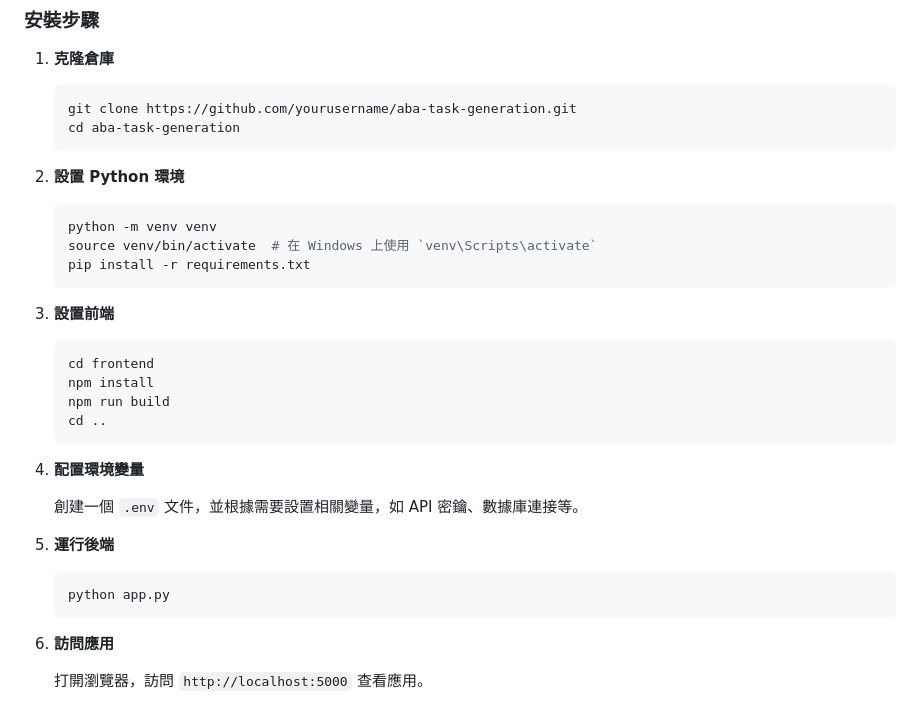
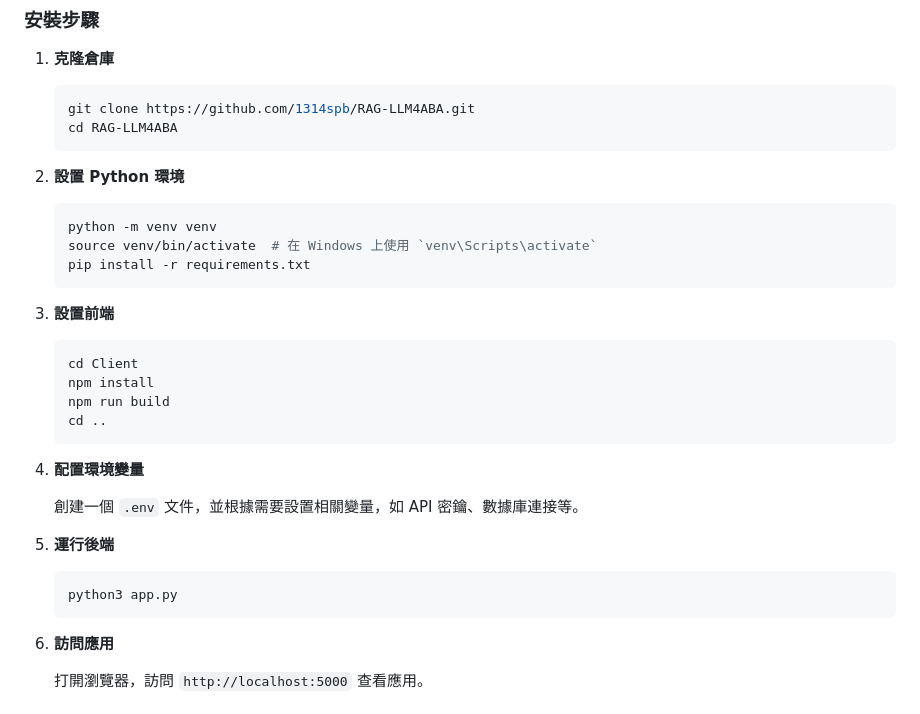
Before and after one commit to 1314spb/IoT-RAG-ABA, a Markdown page: README.md, the part around one of its changes. Rendered like a GitHub page.

````diff
--- a/README.md
+++ b/README.md
@@ -61,8 +61,8 @@
 1. **克隆倉庫**
 
    ```bash
-   git clone https://github.com/yourusername/aba-task-generation.git
-   cd aba-task-generation
+   git clone https://github.com/1314spb/RAG-LLM4ABA.git
+   cd RAG-LLM4ABA
    ```
 
 2. **設置 Python 環境**
@@ -76,7 +76,7 @@
 3. **設置前端**
 
    ```bash
-   cd frontend
+   cd Client
    npm install
    npm run build
    cd ..
@@ -89,7 +89,7 @@
 5. **運行後端**
 
    ```bash
-   python app.py
+   python3 app.py
    ```
 
 6. **訪問應用**
````
Also changed, not shown: other parts of README.md (+0 -34 lines).
